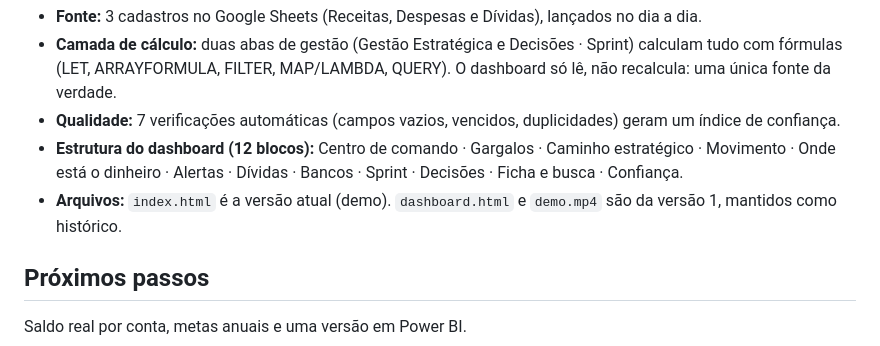
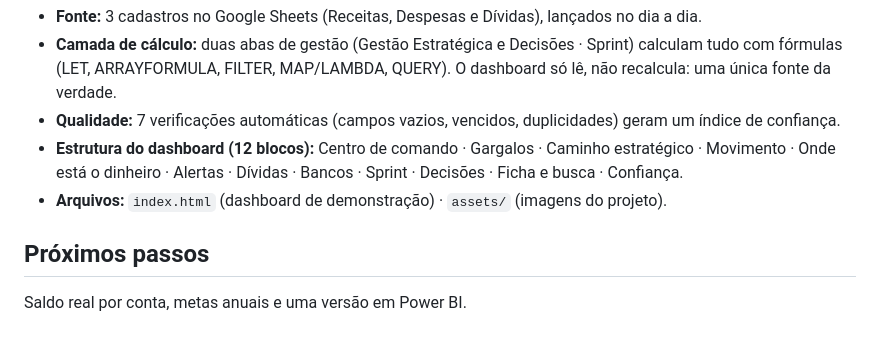
Before and after one commit to luiscarlossoarespro-cyber/erp-financeiro-pessoal, a Markdown page: README.md, the part around the change. Drawn GitHub-style; folded sections open.

Commit message:
README: remove referência aos arquivos da versão 1

```diff
--- a/README.md
+++ b/README.md
@@ -68,7 +68,7 @@ O controle deixa de ser "olhar o saldo" e vira uma **rotina mensal de decisão**
 - **Camada de cálculo:** duas abas de gestão (Gestão Estratégica e Decisões · Sprint) calculam tudo com fórmulas (LET, ARRAYFORMULA, FILTER, MAP/LAMBDA, QUERY). O dashboard só lê, não recalcula: uma única fonte da verdade.
 - **Qualidade:** 7 verificações automáticas (campos vazios, vencidos, duplicidades) geram um índice de confiança.
 - **Estrutura do dashboard (12 blocos):** Centro de comando · Gargalos · Caminho estratégico · Movimento · Onde está o dinheiro · Alertas · Dívidas · Bancos · Sprint · Decisões · Ficha e busca · Confiança.
-- **Arquivos:** `index.html` é a versão atual (demo). `dashboard.html` e `demo.mp4` são da versão 1, mantidos como histórico.
+- **Arquivos:** `index.html` (dashboard de demonstração) · `assets/` (imagens do projeto).
 
 </details>
 
```
